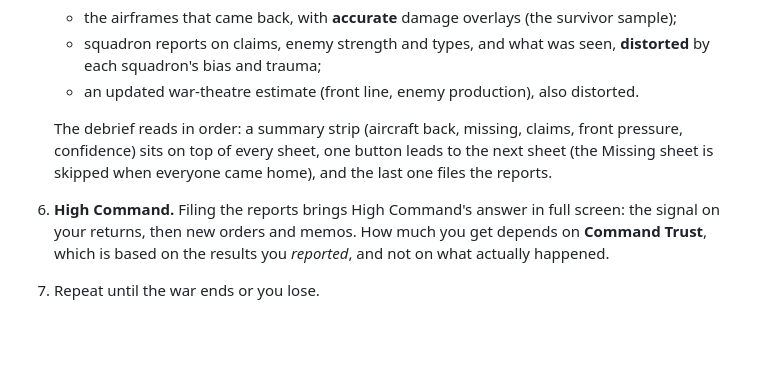
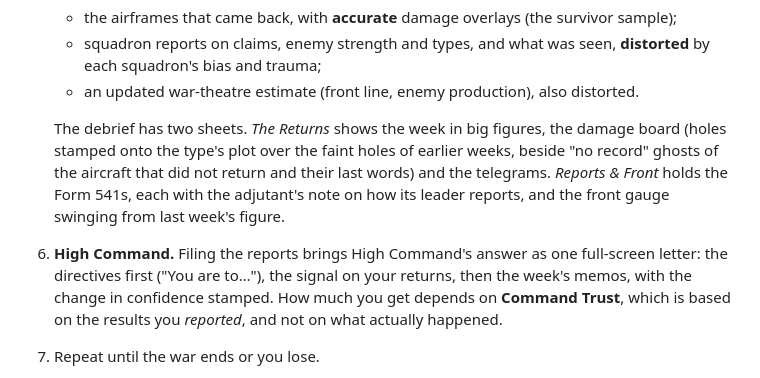
Before and after one commit to NoRiceStudios/SurvivorBias, a Markdown page: DESIGN.md, the part around the change. Rendered like a GitHub page; blank space fills up the shorter version.

Commit message:
Docs: the overhauled HQ, debrief and letter
Co-Authored-By: Claude Opus 5.5 <noreply@anthropic.com>
Claude-Session: https://claude.ai/code/session_01MzzmpMLS6yQ8B6vCfj9s8Y

```diff
--- a/DESIGN.md
+++ b/DESIGN.md
@@ -65,12 +65,15 @@ Each turn is one **sortie cycle**, roughly a few days of in-game time.
    - squadron reports on claims, enemy strength and types, and what was seen, **distorted** by each squadron's bias and trauma;
    - an updated war-theatre estimate (front line, enemy production), also distorted.
 
-   The debrief reads in order: a summary strip (aircraft back, missing, claims,
-   front pressure, confidence) sits on top of every sheet, one button leads to
-   the next sheet (the Missing sheet is skipped when everyone came home), and
-   the last one files the reports.
-6. **High Command.** Filing the reports brings High Command's answer in full
-   screen: the signal on your returns, then new orders and memos. How much you
+   The debrief has two sheets. *The Returns* shows the week in big figures,
+   the damage board (holes stamped onto the type's plot over the faint holes
+   of earlier weeks, beside "no record" ghosts of the aircraft that did not
+   return and their last words) and the telegrams. *Reports & Front* holds
+   the Form 541s, each with the adjutant's note on how its leader reports,
+   and the front gauge swinging from last week's figure.
+6. **High Command.** Filing the reports brings High Command's answer as one
+   full-screen letter: the directives first ("You are to…"), the signal on
+   your returns, then the week's memos, with the change in confidence stamped. How much you
    get depends on **Command Trust**, which is based on the results you
    *reported*, and not on what actually happened.
 7. Repeat until the war ends or you lose.
```
Also changed, not shown: README.md (+3 -0 lines).
